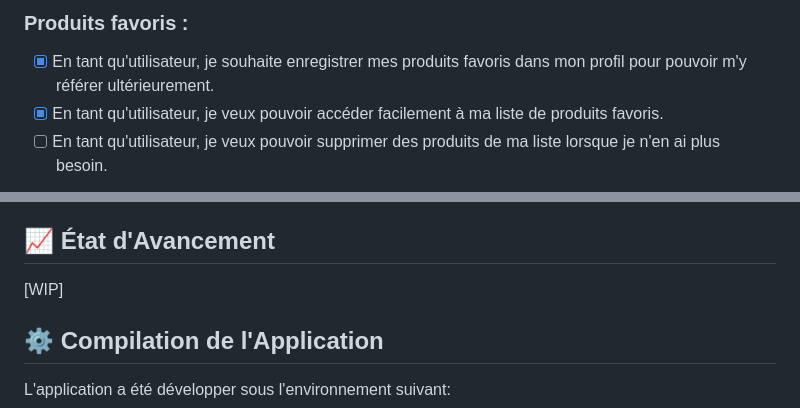
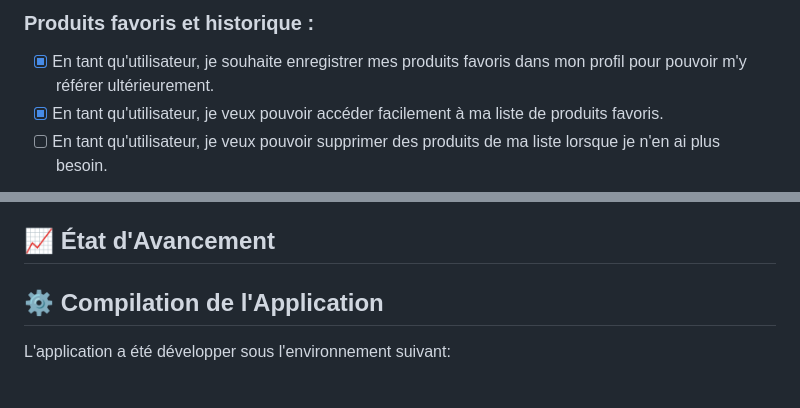
Before and after one commit to andreadalmolinhepl/food_guardian, a Markdown page: README.md, 2 parts joined by grey strips. Rendered like a GitHub page; blank space fills up the shorter version.

```diff
--- a/README.md
+++ b/README.md
@@ -155,7 +174,7 @@ Food Guardian s'adresse à tous les amateurs de nourriture soucieux de leur sant
 - [ ] En tant qu'utilisateur, je veux lire ce que d'autres ont dit sur les produits qui m'intéressent.
 - [ ] En tant qu'utilisateur, je veux avoir la possibilité de signaler les avis inappropriés ou inexacts.
 -->
-### Produits favoris :
+### Produits favoris et historique :
 
 - [x] En tant qu'utilisateur, je souhaite enregistrer mes produits favoris dans mon profil pour pouvoir m'y référer ultérieurement.
 - [x] En tant qu'utilisateur, je veux pouvoir accéder facilement à ma liste de produits favoris.
@@ -176,7 +199,7 @@ Food Guardian s'adresse à tous les amateurs de nourriture soucieux de leur sant
 
 ## 📈 État d'Avancement
 
-[WIP]
+
 
 ## ⚙️ Compilation de l'Application
 
```
Also changed, not shown: other parts of README.md (+23 -0 lines).
